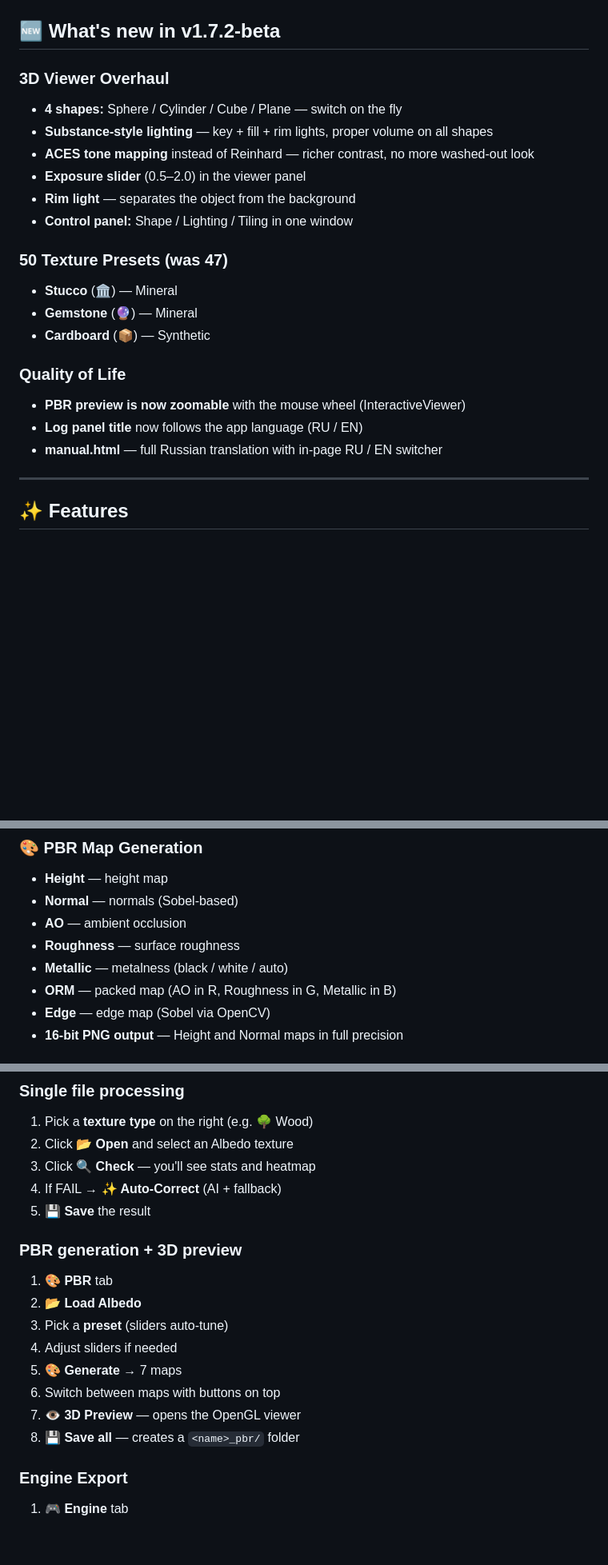
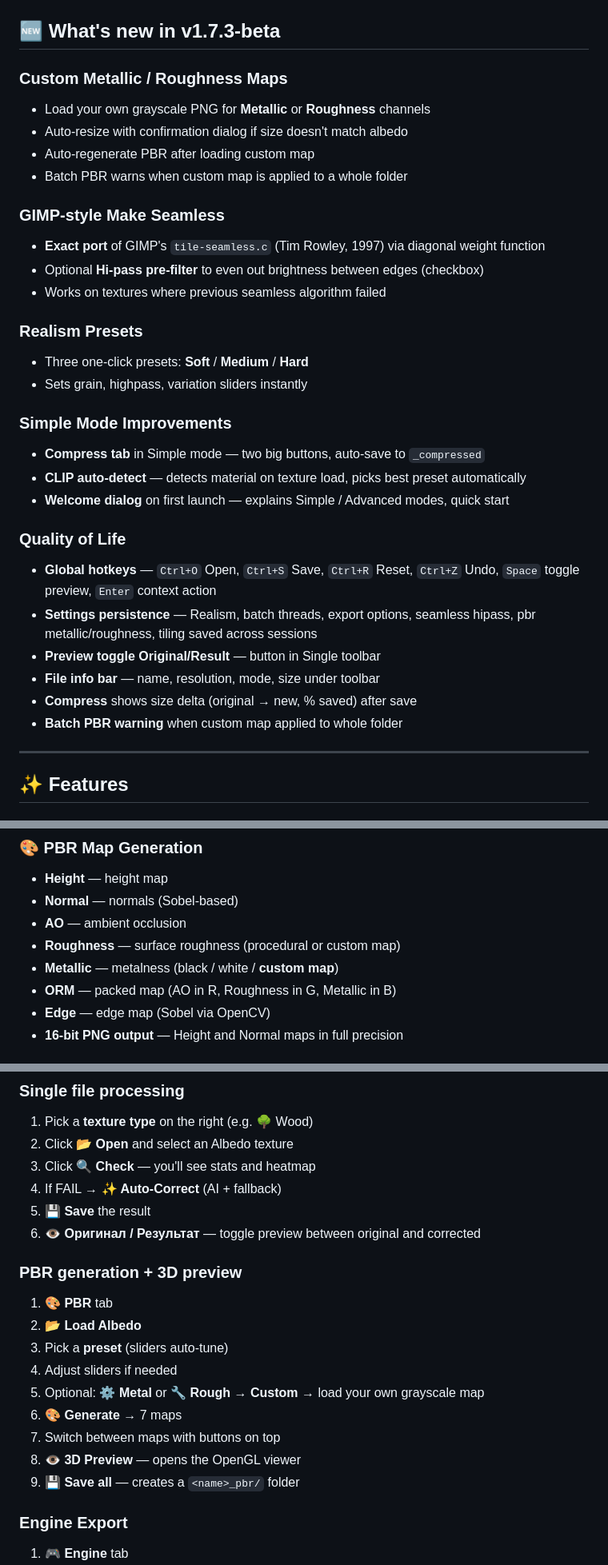
Before and after one commit to invisiblelevel/Albedolizer, a Markdown page: README.md, 3 parts joined by grey strips. Shown at 80% size. Drawn GitHub-style; blank space fills up the shorter version.

Commit message:
Update README to version 1.7.3-beta

```diff
--- a/README.md
+++ b/README.md
@@ -20,25 +20,35 @@ Albedolizer is a tool for 3D artists, game designers, and anyone working with PB
 ## Screenshots
 ![Main UI](screenshots/main_int.jpg)
 
-## 🆕 What's new in v1.7.2-beta
+## 🆕 What's new in v1.7.3-beta
 
-### 3D Viewer Overhaul
-- **4 shapes:** Sphere / Cylinder / Cube / Plane — switch on the fly
-- **Substance-style lighting** — key + fill + rim lights, proper volume on all shapes
-- **ACES tone mapping** instead of Reinhard — richer contrast, no more washed-out look
-- **Exposure slider** (0.5–2.0) in the viewer panel
-- **Rim light** — separates the object from the background
-- **Control panel:** Shape / Lighting / Tiling in one window
+### Custom Metallic / Roughness Maps
+- Load your own grayscale PNG for **Metallic** or **Roughness** channels
+- Auto-resize with confirmation dialog if size doesn't match albedo
+- Auto-regenerate PBR after loading custom map
+- Batch PBR warns when custom map is applied to a whole folder
 
-### 50 Texture Presets (was 47)
-- **Stucco** (🏛) — Mineral
-- **Gemstone** (🔮) — Mineral
-- **Cardboard** (📦) — Synthetic
+### GIMP-style Make Seamless
+- **Exact port** of GIMP's `tile-seamless.c` (Tim Rowley, 1997) via diagonal weight function
+- Optional **Hi-pass pre-filter** to even out brightness between edges (checkbox)
+- Works on textures where previous seamless algorithm failed
+
+### Realism Presets
+- Three one-click presets: **Soft** / **Medium** / **Hard**
+- Sets grain, highpass, variation sliders instantly
+
+### Simple Mode Improvements
+- **Compress tab** in Simple mode — two big buttons, auto-save to `_compressed`
+- **CLIP auto-detect** — detects material on texture load, picks best preset automatically
+- **Welcome dialog** on first launch — explains Simple / Advanced modes, quick start
 
 ### Quality of Life
-- **PBR preview is now zoomable** with the mouse wheel (InteractiveViewer)
-- **Log panel title** now follows the app language (RU / EN)
-- **manual.html** — full Russian translation with in-page RU / EN switcher
+- **Global hotkeys** — `Ctrl+O` Open, `Ctrl+S` Save, `Ctrl+R` Reset, `Ctrl+Z` Undo, `Space` toggle preview, `Enter` context action
+- **Settings persistence** — Realism, batch threads, export options, seamless hipass, pbr metallic/roughness, tiling saved across sessions
+- **Preview toggle Original/Result** — button in Single toolbar
+- **File info bar** — name, resolution, mode, size under toolbar
+- **Compress** shows size delta (original → new, % saved) after save
+- **Batch PBR warning** when custom map applied to whole folder
 
 ---
 
@@ -61,8 +71,8 @@ Albedolizer is a tool for 3D artists, game designers, and anyone working with PB
 - **Height** — height map
 - **Normal** — normals (Sobel-based)
 - **AO** — ambient occlusion
-- **Roughness** — surface roughness
-- **Metallic** — metalness (black / white / auto)
+- **Roughness** — surface roughness (procedural or custom map)
+- **Metallic** — metalness (black / white / **custom map**)
 - **ORM** — packed map (AO in R, Roughness in G, Metallic in B)
 - **Edge** — edge map (Sobel via OpenCV)
 - **16-bit PNG output** — Height and Normal maps in full precision
@@ -147,16 +160,18 @@ Albedolizer is a tool for 3D artists, game designers, and anyone working with PB
 3. Click **🔍 Check** — you'll see stats and heatmap
 4. If FAIL → **✨ Auto-Correct** (AI + fallback)
 5. **💾 Save** the result
+6. **👁 Оригинал / Результат** — toggle preview between original and corrected
 
 ### PBR generation + 3D preview
 1. **🎨 PBR** tab
 2. **📂 Load Albedo**
 3. Pick a **preset** (sliders auto-tune)
 4. Adjust sliders if needed
-5. **🎨 Generate** → 7 maps
-6. Switch between maps with buttons on top
-7. **👁 3D Preview** — opens the OpenGL viewer
-8. **💾 Save all** — creates a `<name>_pbr/` folder
+5. Optional: **⚙ Metal** or **🔧 Rough** → **Custom** → load your own grayscale map
+6. **🎨 Generate** → 7 maps
+7. Switch between maps with buttons on top
+8. **👁 3D Preview** — opens the OpenGL viewer
+9. **💾 Save all** — creates a `<name>_pbr/` folder
 
 ### Engine Export
 1. **🎮 Engine** tab
```
Also changed, not shown: other parts of README.md (+55 -32 lines).
